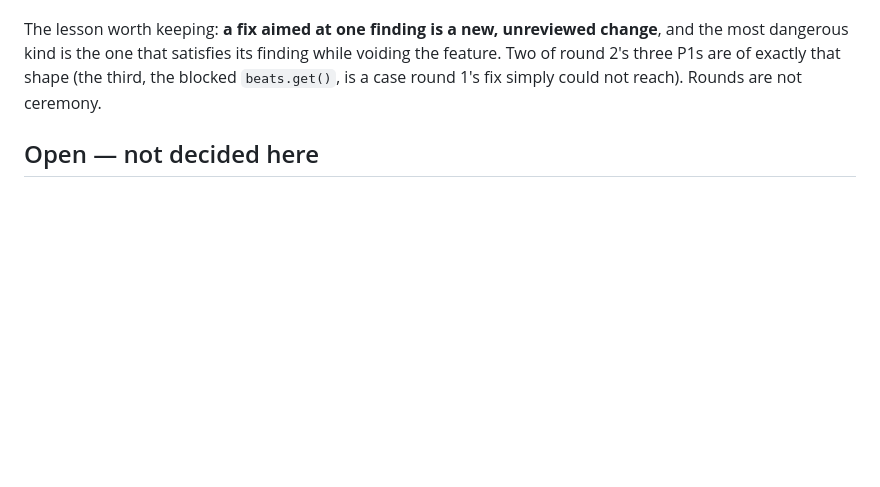
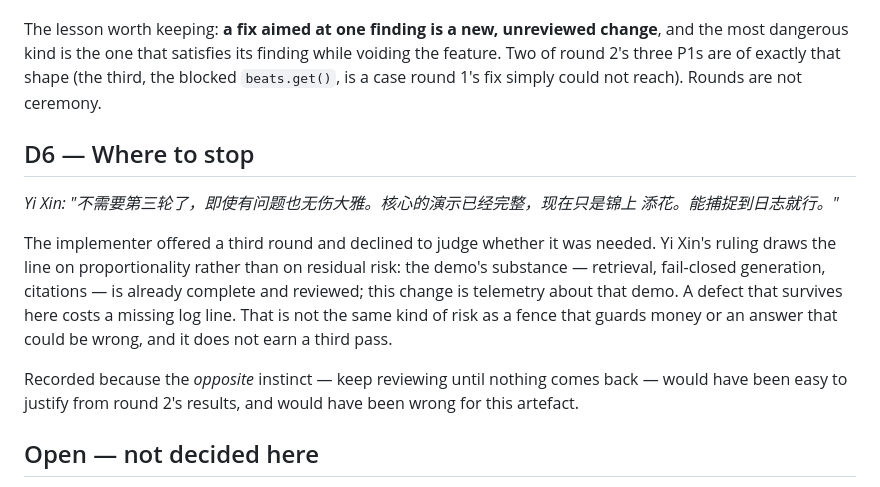
Before and after one commit to Osmond-Xin/LearnArken, a Markdown page: docs/discussions/deploy-2026-07-30.md, the part around the change. Drawn GitHub-style; blank space fills up the shorter version.

```diff
--- a/docs/discussions/deploy-2026-07-30.md
+++ b/docs/discussions/deploy-2026-07-30.md
@@ -136,6 +136,23 @@ while voiding the feature. Two of round 2's three P1s are of exactly that shape
 (the third, the blocked `beats.get()`, is a case round 1's fix simply could not
 reach). Rounds are not ceremony.
 
+## D6 — Where to stop
+
+*Yi Xin: "不需要第三轮了，即使有问题也无伤大雅。核心的演示已经完整，现在只是锦上
+添花。能捕捉到日志就行。"*
+
+The implementer offered a third round and declined to judge whether it was
+needed. Yi Xin's ruling draws the line on proportionality rather than on
+residual risk: the demo's substance — retrieval, fail-closed generation,
+citations — is already complete and reviewed; this change is telemetry about
+that demo. A defect that survives here costs a missing log line. That is not
+the same kind of risk as a fence that guards money or an answer that could be
+wrong, and it does not earn a third pass.
+
+Recorded because the *opposite* instinct — keep reviewing until nothing comes
+back — would have been easy to justify from round 2's results, and would have
+been wrong for this artefact.
+
 ## Open — not decided here
 
 - **Deployment is not done.** The service account, the attach, and the agent
```
Also changed, not shown: docs/reviews/deploy-2026-07-30.md (+37 -1 lines).
